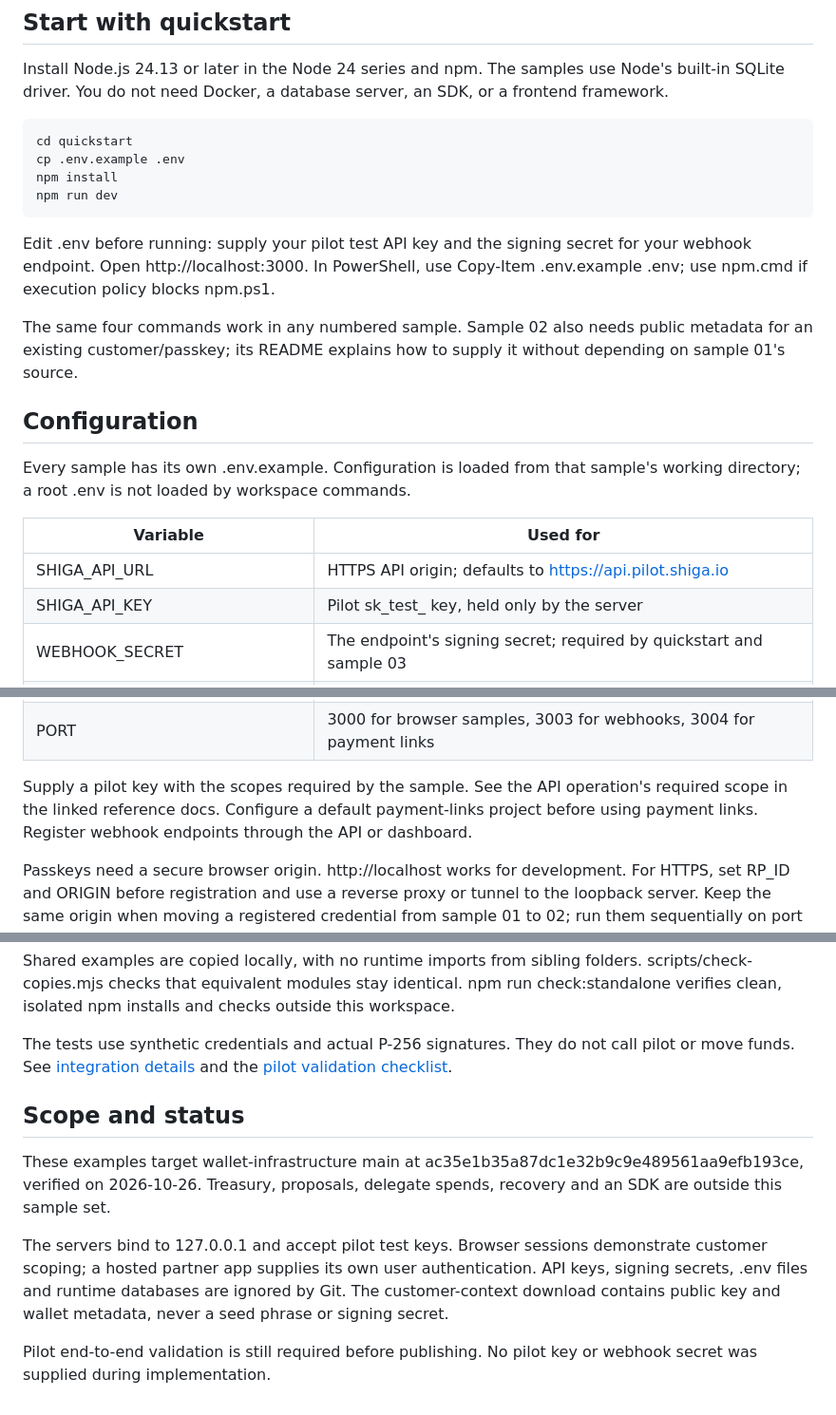
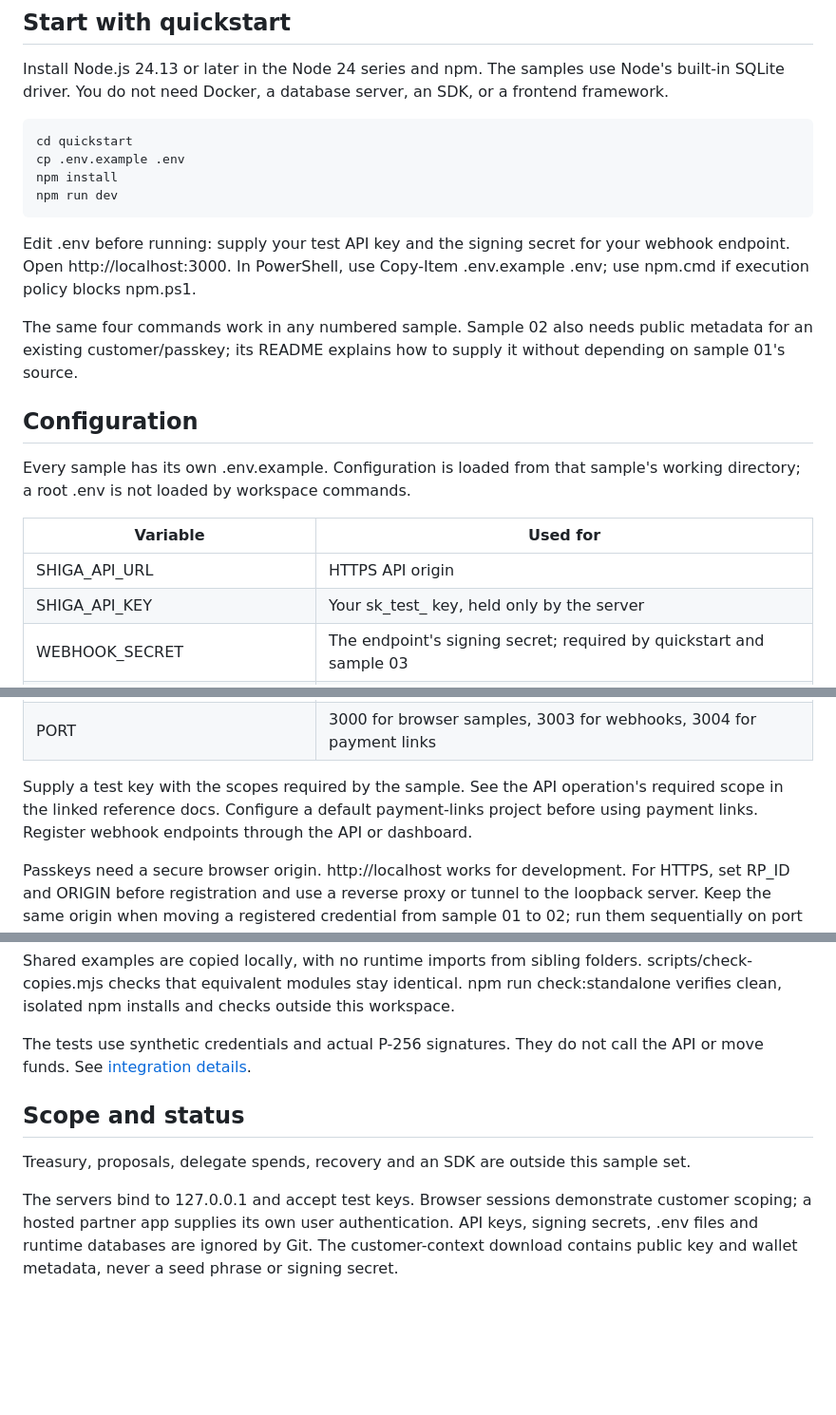
Before and after one commit to Shiga-Digital/Shiga---wallet-infrastructure-quickstart, a Markdown page: README.md, 3 parts joined by grey strips. Shown at 95% size. Drawn GitHub-style; blank space fills up the shorter version.

Commit message:
docs(readme): drop branch and environment references

````diff
--- a/README.md
+++ b/README.md
@@ -21,7 +21,7 @@ npm install
 npm run dev
 ```
 
-Edit .env before running: supply your pilot test API key and the signing secret for your webhook endpoint. Open http://localhost:3000. In PowerShell, use Copy-Item .env.example .env; use npm.cmd if execution policy blocks npm.ps1.
+Edit .env before running: supply your test API key and the signing secret for your webhook endpoint. Open http://localhost:3000. In PowerShell, use Copy-Item .env.example .env; use npm.cmd if execution policy blocks npm.ps1.
 
 The same four commands work in any numbered sample. Sample 02 also needs public metadata for an existing customer/passkey; its README explains how to supply it without depending on sample 01's source.
 
@@ -31,8 +31,8 @@ Every sample has its own .env.example. Configuration is loaded from that sample'
 
 | Variable                             | Used for                                                                                       |
 | ------------------------------------ | ---------------------------------------------------------------------------------------------- |
-| SHIGA_API_URL                        | HTTPS API origin; defaults to https://api.pilot.shiga.io                                       |
-| SHIGA_API_KEY                        | Pilot sk_test_ key, held only by the server                                                    |
+| SHIGA_API_URL                        | HTTPS API origin                                                                               |
+| SHIGA_API_KEY                        | Your sk_test_ key, held only by the server                                                     |
 | WEBHOOK_SECRET                       | The endpoint's signing secret; required by quickstart and sample 03                            |
 | RP_ID / ORIGIN                       | Your relying party and exact browser origin; localhost / http://localhost:3000 for development |
 | SHIGA_BUSINESS_ID / SHIGA_PROJECT_ID | The API key's tenant identifiers, needed for non-EVM transaction challenges                    |
@@ -40,7 +40,7 @@ Every sample has its own .env.example. Configuration is loaded from that sample'
 | DATABASE_PATH                        | Local SQLite file; defaults to .data/sample.sqlite                                             |
 | PORT                                 | 3000 for browser samples, 3003 for webhooks, 3004 for payment links                            |
 
-Supply a pilot key with the scopes required by the sample. See the API operation's required scope in the linked reference docs. Configure a default payment-links project before using payment links. Register webhook endpoints through the API or dashboard.
+Supply a test key with the scopes required by the sample. See the API operation's required scope in the linked reference docs. Configure a default payment-links project before using payment links. Register webhook endpoints through the API or dashboard.
 
 Passkeys need a secure browser origin. http://localhost works for development. For HTTPS, set RP_ID and ORIGIN before registration and use a reverse proxy or tunnel to the loopback server. Keep the same origin when moving a registered credential from sample 01 to 02; run them sequentially on port 3000.
 
@@ -60,12 +60,10 @@ The root dev command starts quickstart. You can also use npm run dev --workspace
 
 Shared examples are copied locally, with no runtime imports from sibling folders. scripts/check-copies.mjs checks that equivalent modules stay identical. npm run check:standalone verifies clean, isolated npm installs and checks outside this workspace.
 
-The tests use synthetic credentials and actual P-256 signatures. They do not call pilot or move funds. See [integration details](docs/README.md) and the [pilot validation checklist](docs/pilot-validation.md).
+The tests use synthetic credentials and actual P-256 signatures. They do not call the API or move funds. See [integration details](docs/README.md).
 
 ## Scope and status
 
-These examples target wallet-infrastructure main at ac35e1b35a87dc1e32b9c9e489561aa9efb193ce, verified on 2026-10-26. Treasury, proposals, delegate spends, recovery and an SDK are outside this sample set.
+Treasury, proposals, delegate spends, recovery and an SDK are outside this sample set.
 
-The servers bind to 127.0.0.1 and accept pilot test keys. Browser sessions demonstrate customer scoping; a hosted partner app supplies its own user authentication. API keys, signing secrets, .env files and runtime databases are ignored by Git. The customer-context download contains public key and wallet metadata, never a seed phrase or signing secret.
-
-Pilot end-to-end validation is still required before publishing. No pilot key or webhook secret was supplied during implementation.
+The servers bind to 127.0.0.1 and accept test keys. Browser sessions demonstrate customer scoping; a hosted partner app supplies its own user authentication. API keys, signing secrets, .env files and runtime databases are ignored by Git. The customer-context download contains public key and wallet metadata, never a seed phrase or signing secret.
````
